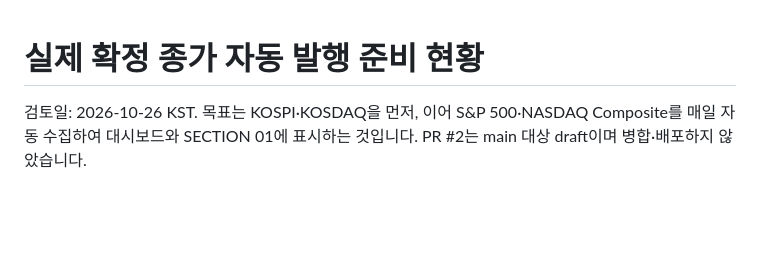
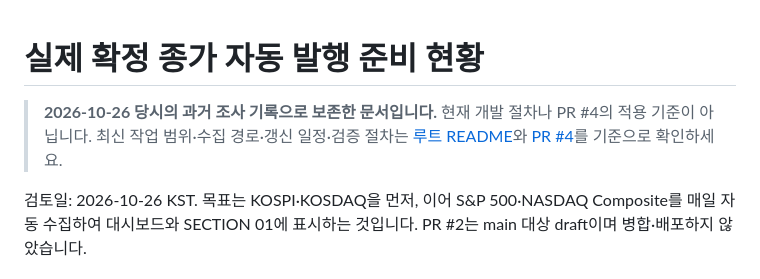
Before and after one commit to RayGareth/market-reports, a Markdown page: docs/market-data-readiness.md, the part around the change. Drawn GitHub-style; blank space fills up the shorter version.

Commit message:
Mark dated research notes as archival and point to PR4 technical plan

```diff
--- a/docs/market-data-readiness.md
+++ b/docs/market-data-readiness.md
@@ -1,4 +1,7 @@
 # 실제 확정 종가 자동 발행 준비 현황
+
+> **2026-10-26 당시의 과거 조사 기록으로 보존한 문서입니다.** 현재 개발 절차나 PR #4의 적용 기준이 아닙니다. 최신 작업 범위·수집 경로·갱신 일정·검증 절차는 [루트 README](../README.md)와 [PR #4](https://github.com/RayGareth/market-reports/pull/4)를 기준으로 확인하세요.
+
 
 검토일: 2026-10-26 KST. 목표는 KOSPI·KOSDAQ을 먼저, 이어 S&P 500·NASDAQ Composite를 매일 자동 수집하여 대시보드와 SECTION 01에 표시하는 것입니다. PR #2는 main 대상 draft이며 병합·배포하지 않았습니다.
 
```
